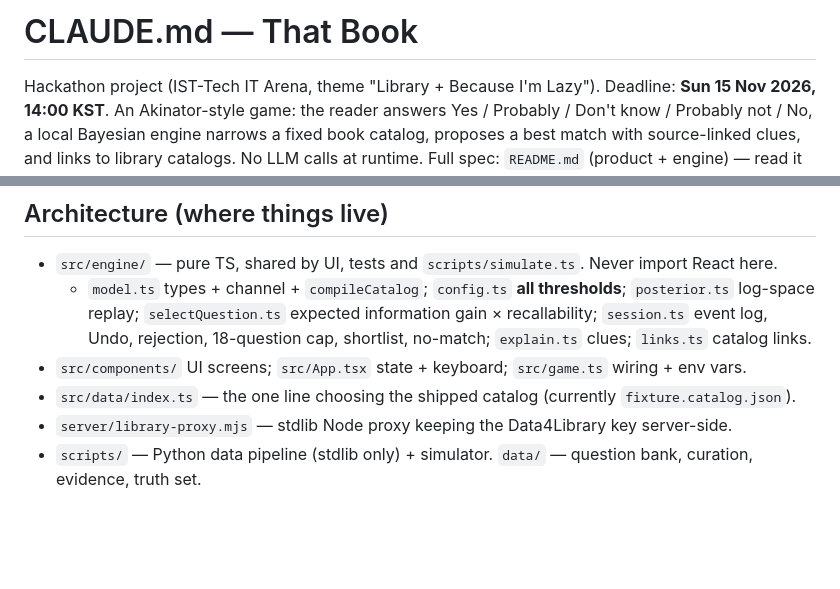
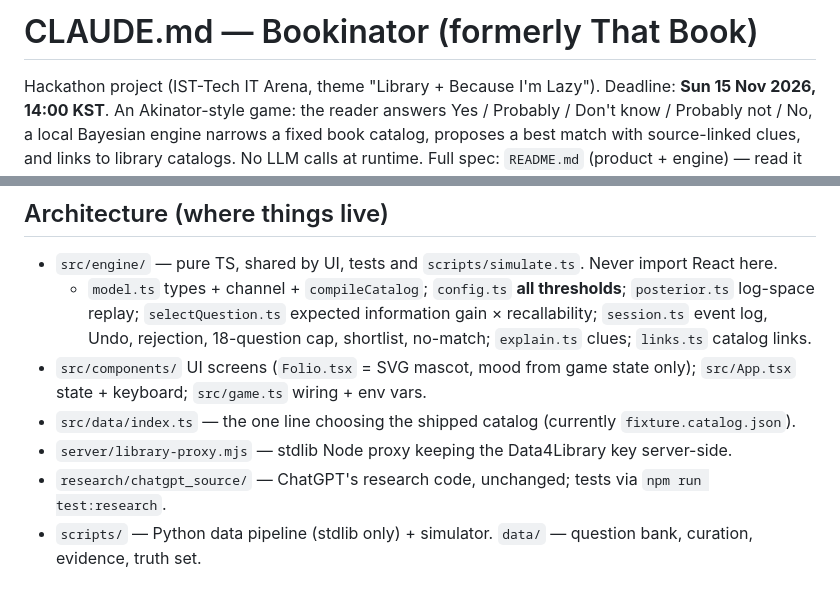
Before and after one commit to WiseShrestha/Bookinator, a Markdown page: CLAUDE.md, 2 parts joined by grey strips. Drawn GitHub-style; blank space fills up the shorter version.

```diff
--- a/CLAUDE.md
+++ b/CLAUDE.md
@@ -1,4 +1,4 @@
-# CLAUDE.md — That Book
+# CLAUDE.md — Bookinator (formerly That Book)
 
 Hackathon project (IST-Tech IT Arena, theme "Library + Because I'm Lazy"). Deadline: **Sun 15 Nov 2026, 14:00 KST**.
 An Akinator-style game: the reader answers Yes / Probably / Don't know / Probably not / No, a local Bayesian
@@ -45,9 +45,10 @@ When fixing, run `npm run verify` until green. Don't "fix" errors by deleting te
   - `model.ts` types + channel + `compileCatalog`; `config.ts` **all thresholds**; `posterior.ts` log-space replay;
     `selectQuestion.ts` expected information gain × recallability; `session.ts` event log, Undo, rejection,
     18-question cap, shortlist, no-match; `explain.ts` clues; `links.ts` catalog links.
-- `src/components/` UI screens; `src/App.tsx` state + keyboard; `src/game.ts` wiring + env vars.
+- `src/components/` UI screens (`Folio.tsx` = SVG mascot, mood from game state only); `src/App.tsx` state + keyboard; `src/game.ts` wiring + env vars.
 - `src/data/index.ts` — the one line choosing the shipped catalog (currently `fixture.catalog.json`).
 - `server/library-proxy.mjs` — stdlib Node proxy keeping the Data4Library key server-side.
+- `research/chatgpt_source/` — ChatGPT's research code, unchanged; tests via `npm run test:research`.
 - `scripts/` — Python data pipeline (stdlib only) + simulator. `data/` — question bank, curation, evidence, truth set.
 
 ## Rules (from the build brief — keep them)
```
Also changed, not shown: README.md (+23 -2 lines), docs/folio.png (added), 1 other file.
